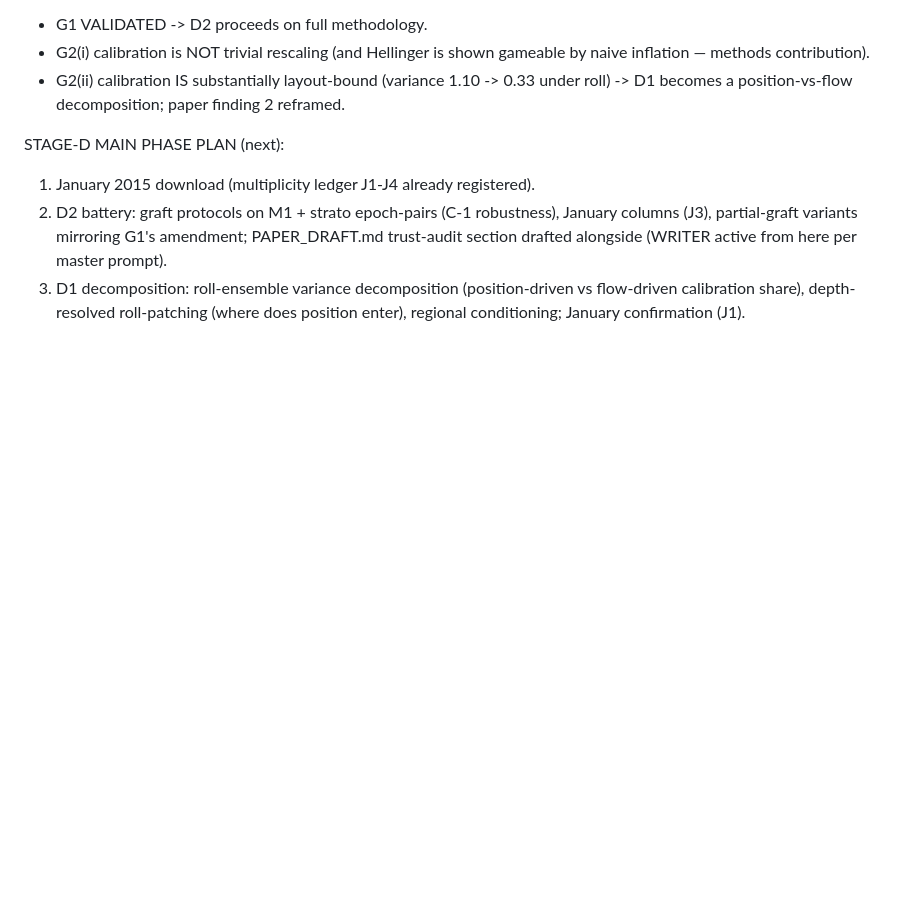
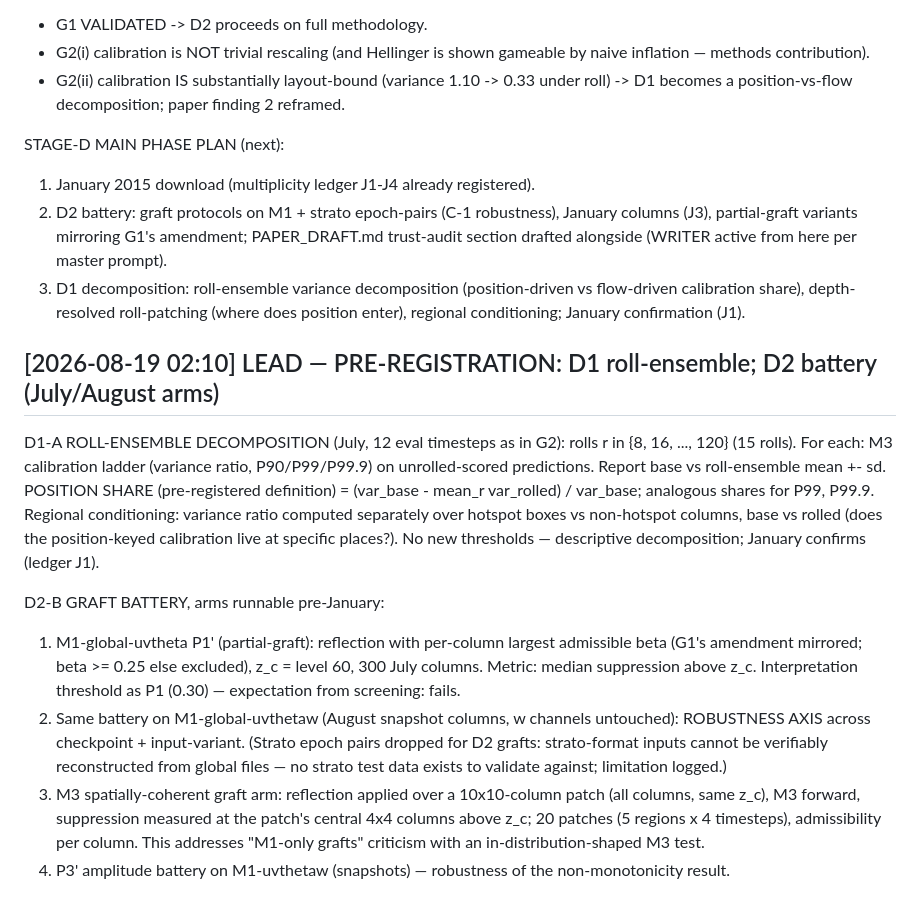
Before and after one commit to Sidi3355/gravity-wave-mech-interp, a Markdown page: RESEARCH_LOG.md, the part around the change. Rendered like a GitHub page; blank space fills up the shorter version.

Commit message:
Pre-register D1 roll-ensemble and D2 battery arms
Co-Authored-By: Claude Fable 5 <noreply@anthropic.com>

Claude-Session: https://claude.ai/code/session_01TaUpdvMzBU7VuYPWr3AHJz

```diff
--- a/RESEARCH_LOG.md
+++ b/RESEARCH_LOG.md
@@ -786,3 +786,33 @@ STAGE-D MAIN PHASE PLAN (next):
 3. D1 decomposition: roll-ensemble variance decomposition (position-driven vs
    flow-driven calibration share), depth-resolved roll-patching (where does
    position enter), regional conditioning; January confirmation (J1).
+
+## [2026-08-19 02:10] LEAD — PRE-REGISTRATION: D1 roll-ensemble; D2 battery (July/August arms)
+
+D1-A ROLL-ENSEMBLE DECOMPOSITION (July, 12 eval timesteps as in G2):
+rolls r in {8, 16, ..., 120} (15 rolls). For each: M3 calibration ladder
+(variance ratio, P90/P99/P99.9) on unrolled-scored predictions. Report
+base vs roll-ensemble mean +- sd. POSITION SHARE (pre-registered
+definition) = (var_base - mean_r var_rolled) / var_base; analogous shares
+for P99, P99.9. Regional conditioning: variance ratio computed separately
+over hotspot boxes vs non-hotspot columns, base vs rolled (does the
+position-keyed calibration live at specific places?). No new thresholds —
+descriptive decomposition; January confirms (ledger J1).
+
+D2-B GRAFT BATTERY, arms runnable pre-January:
+1. M1-global-uvtheta P1' (partial-graft): reflection with per-column largest
+   admissible beta (G1's amendment mirrored; beta >= 0.25 else excluded),
+   z_c = level 60, 300 July columns. Metric: median suppression above z_c.
+   Interpretation threshold as P1 (0.30) — expectation from screening: fails.
+2. Same battery on M1-global-uvthetaw (August snapshot columns, w channels
+   untouched): ROBUSTNESS AXIS across checkpoint + input-variant. (Strato
+   epoch pairs dropped for D2 grafts: strato-format inputs cannot be
+   verifiably reconstructed from global files — no strato test data exists to
+   validate against; limitation logged.)
+3. M3 spatially-coherent graft arm: reflection applied over a 10x10-column
+   patch (all columns, same z_c), M3 forward, suppression measured at the
+   patch's central 4x4 columns above z_c; 20 patches (5 regions x 4
+   timesteps), admissibility per column. This addresses "M1-only grafts"
+   criticism with an in-distribution-shaped M3 test.
+4. P3' amplitude battery on M1-uvthetaw (snapshots) — robustness of the
+   non-monotonicity result.
```
